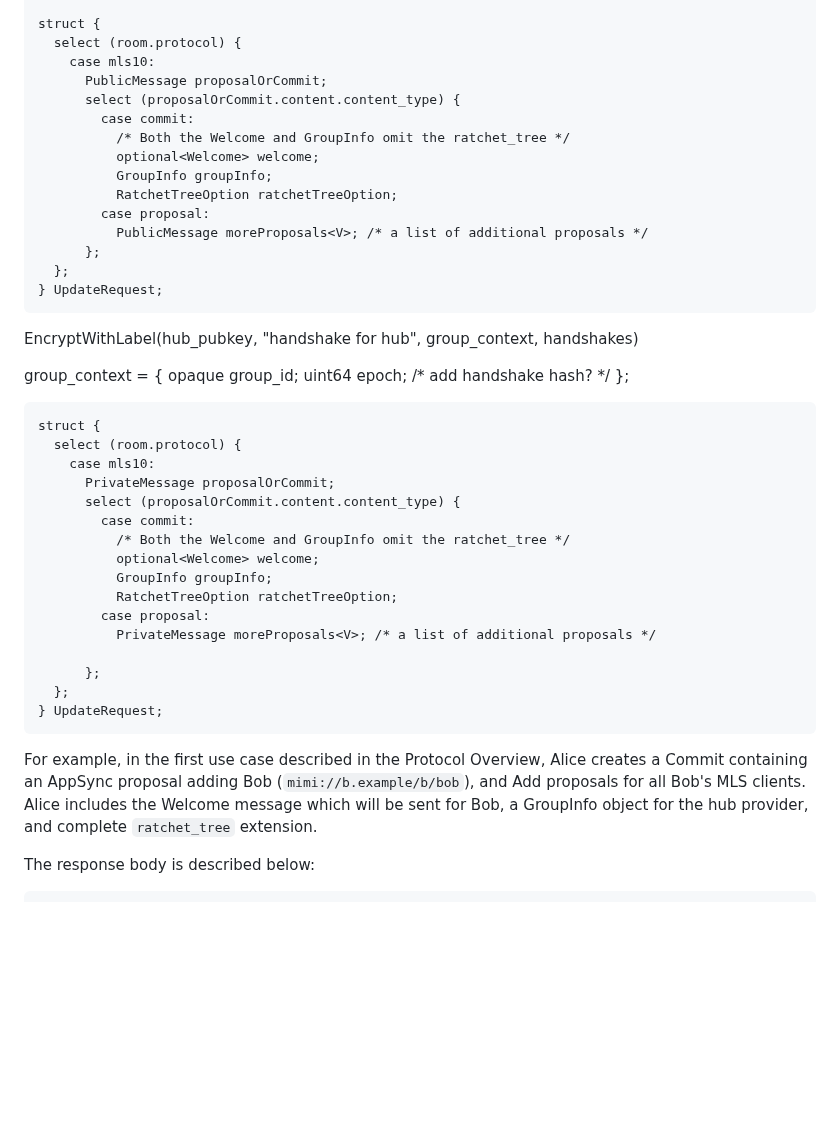
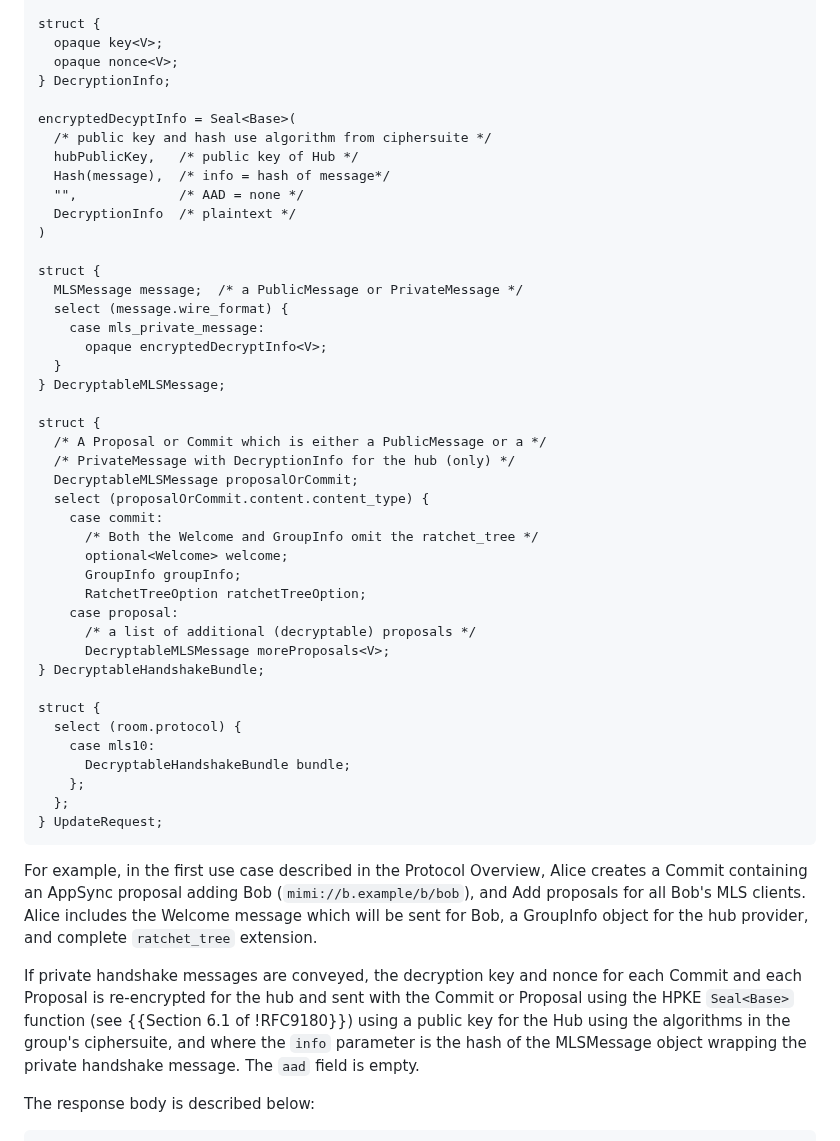
Before and after one commit to ietf-wg-mimi/mimi-protocol, a Markdown page: draft-ietf-mimi-protocol.md, the part around the change. GitHub-like rendering; blank space fills up the shorter version.

Commit message:
Update Room support for public handshakes or private handshakes also encrypted to hub

```diff
--- a/draft-ietf-mimi-protocol.md
+++ b/draft-ietf-mimi-protocol.md
@@ -914,46 +914,46 @@ struct {
 } RatchetTreeOption;
 
 struct {
+  opaque key<V>;
+  opaque nonce<V>;
+} DecryptionInfo;
+
+encryptedDecyptInfo = Seal<Base>(
+  /* public key and hash use algorithm from ciphersuite */
+  hubPublicKey,   /* public key of Hub */
+  Hash(message),  /* info = hash of message*/
+  "",             /* AAD = none */
+  DecryptionInfo  /* plaintext */
+)
+
+struct {
+  MLSMessage message;  /* a PublicMessage or PrivateMessage */
+  select (message.wire_format) {
+    case mls_private_message:
+      opaque encryptedDecryptInfo<V>;
+  }
+} DecryptableMLSMessage;
+
+struct {
+  /* A Proposal or Commit which is either a PublicMessage or a */
+  /* PrivateMessage with DecryptionInfo for the hub (only) */
+  DecryptableMLSMessage proposalOrCommit;
+  select (proposalOrCommit.content.content_type) {
+    case commit:
+      /* Both the Welcome and GroupInfo omit the ratchet_tree */
+      optional<Welcome> welcome;
+      GroupInfo groupInfo;
+      RatchetTreeOption ratchetTreeOption;
+    case proposal:
+      /* a list of additional (decryptable) proposals */
+      DecryptableMLSMessage moreProposals<V>;
+} DecryptableHandshakeBundle;
+
+struct {
   select (room.protocol) {
     case mls10:
-      PublicMessage proposalOrCommit;
-      select (proposalOrCommit.content.content_type) {
-        case commit:
-          /* Both the Welcome and GroupInfo omit the ratchet_tree */
-          optional<Welcome> welcome;
-          GroupInfo groupInfo;
-          RatchetTreeOption ratchetTreeOption;
-        case proposal:
-          PublicMessage moreProposals<V>; /* a list of additional proposals */
-      };
-  };
-} UpdateRequest;
-~~~
-
-EncryptWithLabel(hub_pubkey, "handshake for hub", group_context, handshakes)
-
-group_context = {
-  opaque group_id<V>;
-  uint64 epoch;
-  /* add handshake hash? */
-};
-
-
-~~~
-struct {
-  select (room.protocol) {
-    case mls10:
-      PrivateMessage proposalOrCommit;
-      select (proposalOrCommit.content.content_type) {
-        case commit:
-          /* Both the Welcome and GroupInfo omit the ratchet_tree */
-          optional<Welcome> welcome;
-          GroupInfo groupInfo;
-          RatchetTreeOption ratchetTreeOption;
-        case proposal:
-          PrivateMessage moreProposals<V>; /* a list of additional proposals */
-
-      };
+      DecryptableHandshakeBundle bundle;
+    };
   };
 } UpdateRequest;
 ~~~
@@ -963,6 +963,9 @@ containing an AppSync proposal adding Bob (`mimi://b.example/b/bob`), and Add pr
 Bob's MLS clients.  Alice includes the Welcome message which will be sent for
 Bob, a GroupInfo object for the hub provider, and complete `ratchet_tree`
 extension.
+
+If private handshake messages are conveyed, the decryption key and nonce for
+each Commit and each Proposal is re-encrypted for the hub and sent with the Commit or Proposal using the HPKE `Seal<Base>` function (see {{Section 6.1 of !RFC9180}}) using a public key for the Hub using the algorithms in the group's ciphersuite, and where the `info` parameter is the hash of the MLSMessage object wrapping the private handshake message. The `aad` field is empty.
 
 The response body is described below:
 
```
